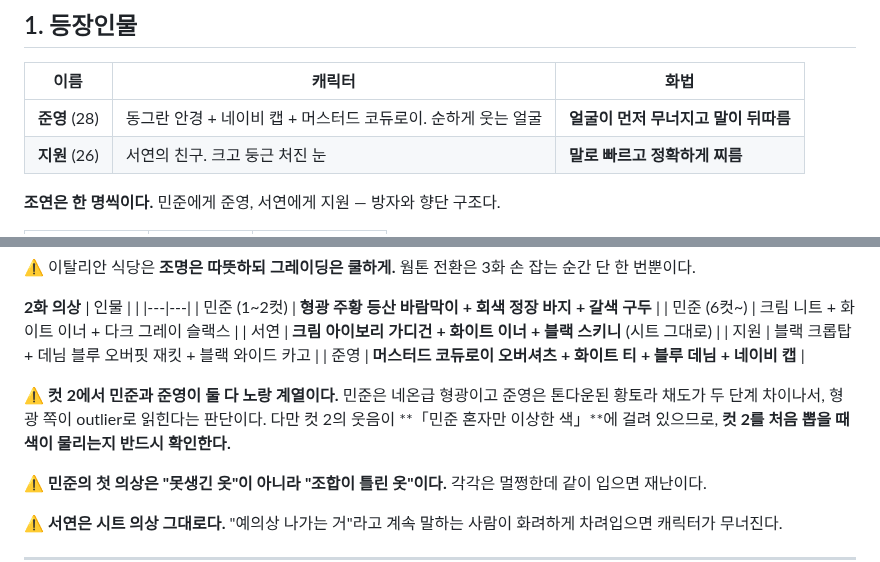
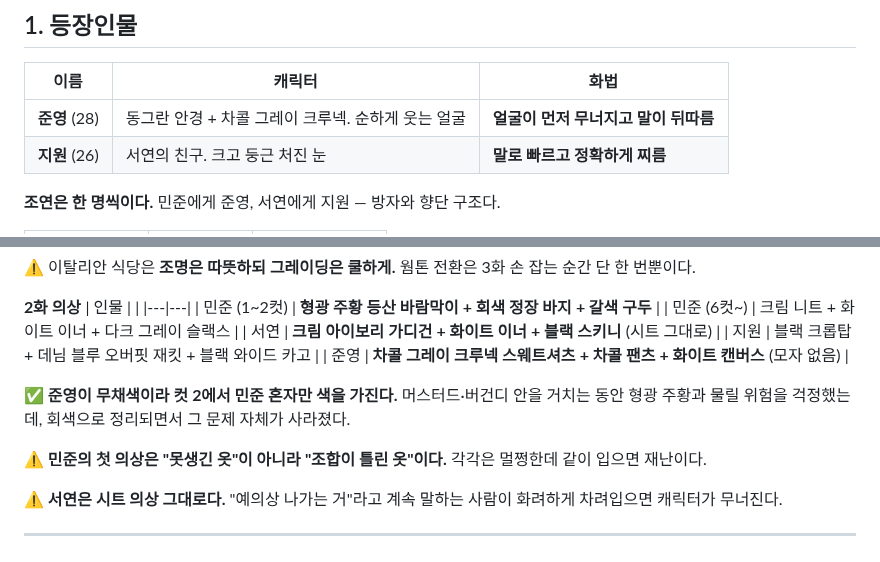
Before and after one commit to hwaganand/hwaga, a Markdown page: docs/episode2-hong.md, 2 parts joined by grey strips. Rendered like a GitHub page.

```diff
--- a/docs/episode2-hong.md
+++ b/docs/episode2-hong.md
@@ -60,7 +60,7 @@
 
 | 이름 | 캐릭터 | 화법 |
 |---|---|---|
-| **준영** (28) | 동그란 안경 + 네이비 캡 + 머스터드 코듀로이. 순하게 웃는 얼굴 | **얼굴이 먼저 무너지고 말이 뒤따름** |
+| **준영** (28) | 동그란 안경 + 차콜 그레이 크루넥. 순하게 웃는 얼굴 | **얼굴이 먼저 무너지고 말이 뒤따름** |
 | **지원** (26) | 서연의 친구. 크고 둥근 처진 눈 | **말로 빠르고 정확하게 찌름** |
 
 **조연은 한 명씩이다.** 민준에게 준영, 서연에게 지원 — 방자와 향단 구조다.
@@ -112,12 +112,11 @@ text, no subtitles, no watermark, no logos.
 | 민준 (6컷~) | 크림 니트 + 화이트 이너 + 다크 그레이 슬랙스 |
 | 서연 | **크림 아이보리 가디건 + 화이트 이너 + 블랙 스키니** (시트 그대로) |
 | 지원 | 블랙 크롭탑 + 데님 블루 오버핏 재킷 + 블랙 와이드 카고 |
-| 준영 | **머스터드 코듀로이 오버셔츠 + 화이트 티 + 블루 데님 + 네이비 캡** |
+| 준영 | **차콜 그레이 크루넥 스웨트셔츠 + 차콜 팬츠 + 화이트 캔버스** (모자 없음) |
 
-⚠️ **컷 2에서 민준과 준영이 둘 다 노랑 계열이다.** 민준은 네온급 형광이고
-준영은 톤다운된 황토라 채도가 두 단계 차이나서, 형광 쪽이 outlier로 읽힌다는
-판단이다. 다만 컷 2의 웃음이 **「민준 혼자만 이상한 색」**에 걸려 있으므로,
-**컷 2를 처음 뽑을 때 색이 물리는지 반드시 확인한다.**
+✅ **준영이 무채색이라 컷 2에서 민준 혼자만 색을 가진다.**
+머스터드·버건디 안을 거치는 동안 형광 주황과 물릴 위험을 걱정했는데,
+회색으로 정리되면서 그 문제 자체가 사라졌다.
 
 ⚠️ **민준의 첫 의상은 "못생긴 옷"이 아니라 "조합이 틀린 옷"이다.**
 각각은 멀쩡한데 같이 입으면 재난이다.
```
Also changed, not shown: docs/character-reference-support.md (+65 -24 lines).
